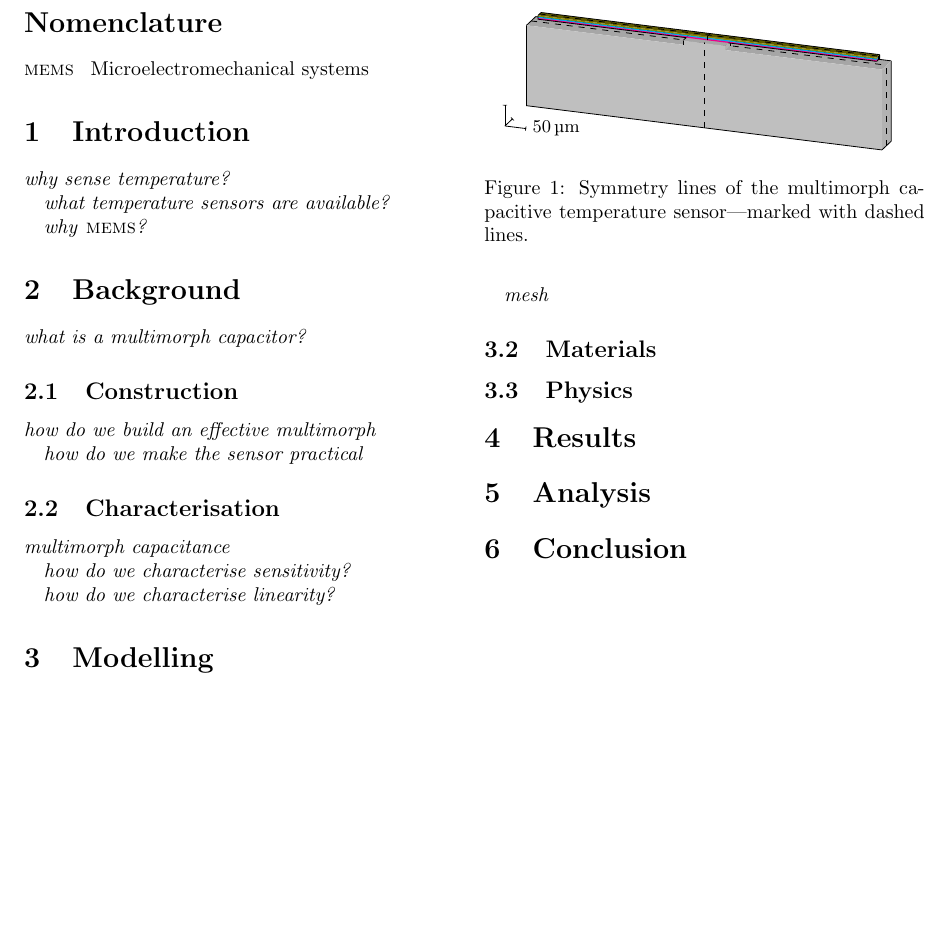
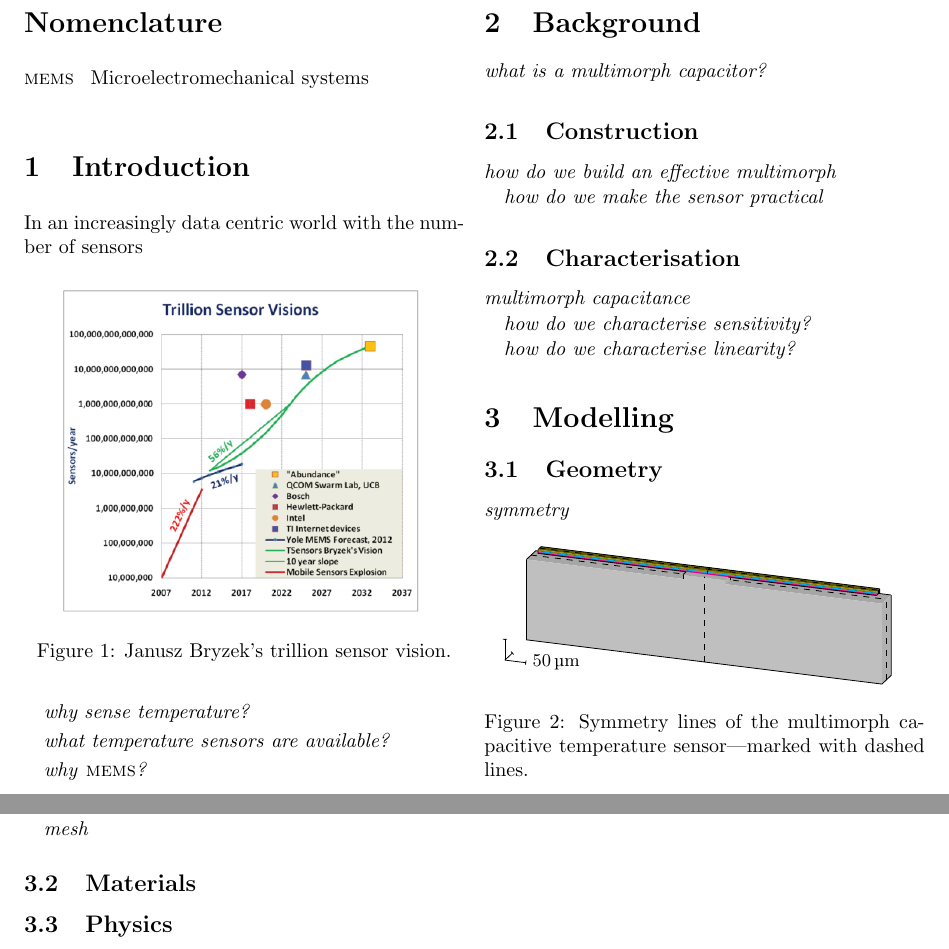
Before and after one commit to rmaguire31/l3-comsol-assignment, a LaTeX paper (tex/mems_report.tex): part of page 1 of 2 before the commit and two parts of pages 1 and 2 of 2 after it, the two joined at a grey line, cut so that both start at the same text, the shorter picture padded with empty space. Compiled offline with pdfLaTeX.

```diff
--- a/tex/mems_report.tex
+++ b/tex/mems_report.tex
@@ -79,6 +79,15 @@
 \printnomenclature
 
 \section{Introduction}
+
+In an increasingly data centric world with the number of sensors
+
+\begin{figure}[h]
+    \centering
+    \includegraphics[width=0.4\textwidth]{img/trillion-sensors.png}
+    \caption{Janusz Bryzek's trillion sensor vision.}
+    \label{fig:tsensors}
+\end{figure}
 
 \emph{why sense temperature?}
 
```
Also changed, not shown: tex/img/trillion-sensors.png (added), tex/mems_report.pdf, tex/ref.bib (added).
